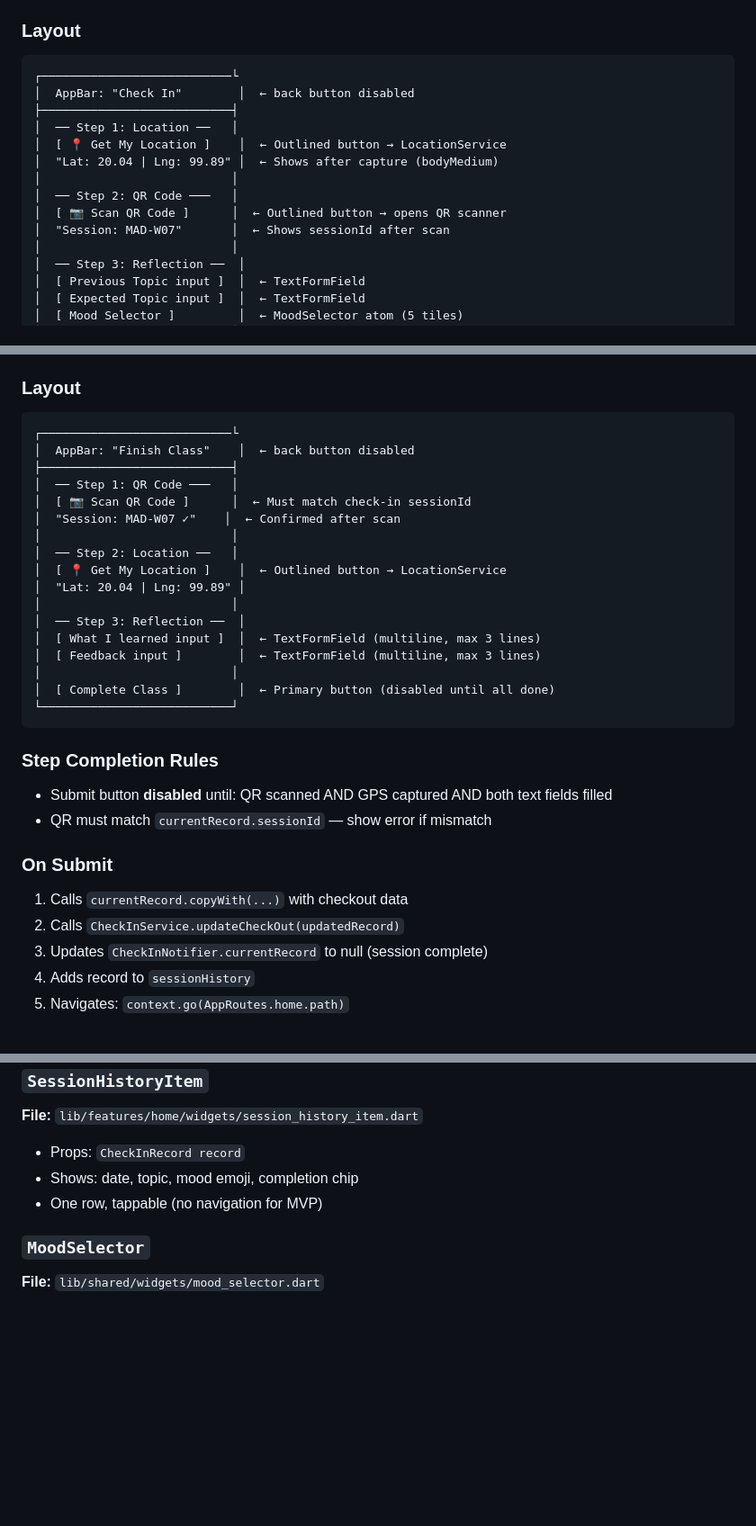
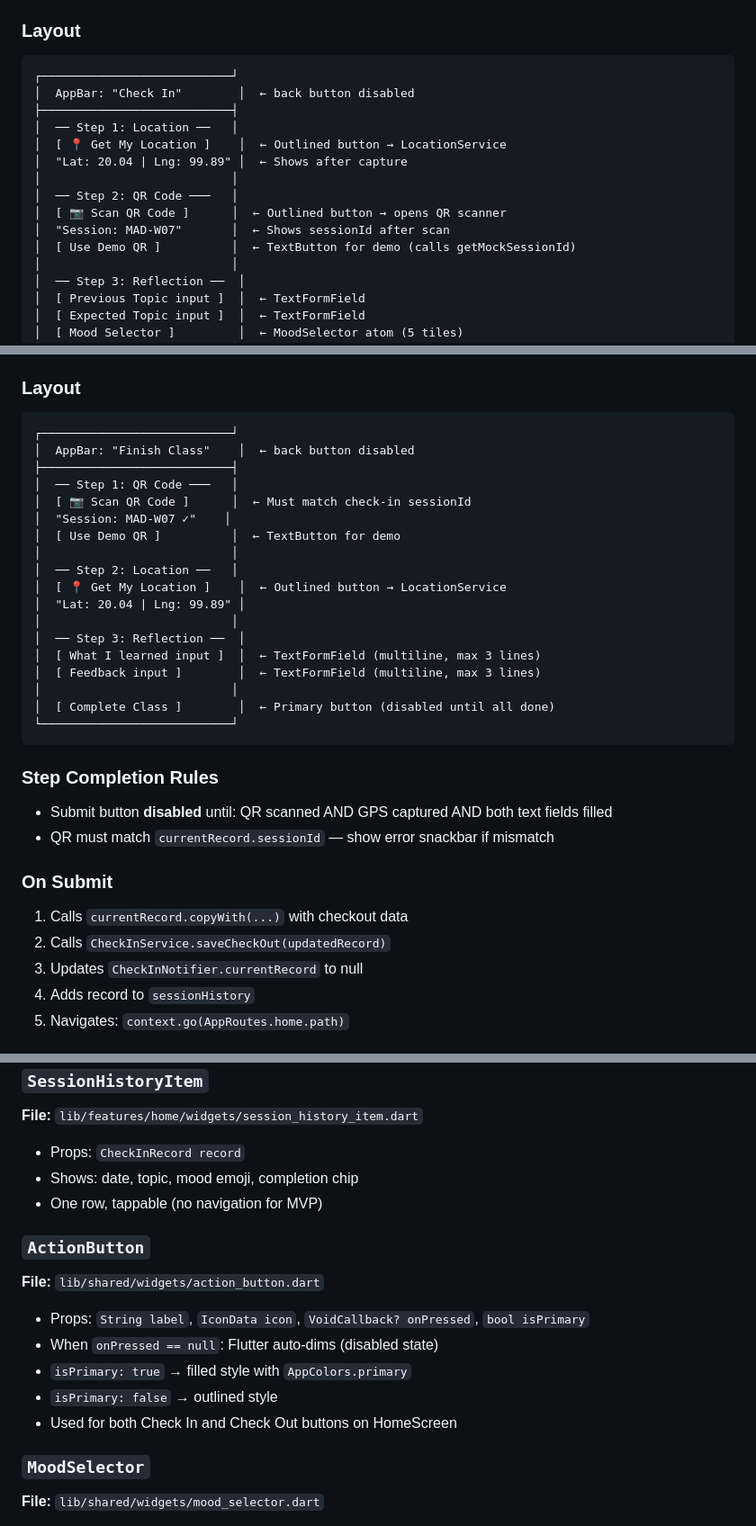
Before and after one commit to Thaw-Zin-Myo-Aung/classpulse, a Markdown page: docs/SCREENS.md, 3 parts joined by grey strips. Shown at 90% size. GitHub-like rendering; blank space fills up the shorter version.

````diff
--- a/docs/SCREENS.md
+++ b/docs/SCREENS.md
@@ -117,16 +125,17 @@ Captures GPS location, QR scan, and pre-class reflection. Creates a new `CheckIn
 
 ### Layout
 ```
-┌───────────────────────────└
+┌───────────────────────────┘
 │  AppBar: "Check In"        │  ← back button disabled
 ├───────────────────────────┤
 │  ── Step 1: Location ──   │
 │  [ 📍 Get My Location ]    │  ← Outlined button → LocationService
-│  "Lat: 20.04 | Lng: 99.89" │  ← Shows after capture (bodyMedium)
+│  "Lat: 20.04 | Lng: 99.89" │  ← Shows after capture
 │                           │
 │  ── Step 2: QR Code ───   │
 │  [ 📷 Scan QR Code ]      │  ← Outlined button → opens QR scanner
 │  "Session: MAD-W07"       │  ← Shows sessionId after scan
+│  [ Use Demo QR ]          │  ← TextButton for demo (calls getMockSessionId)
 │                           │
 │  ── Step 3: Reflection ──  │
 │  [ Previous Topic input ]  │  ← TextFormField
@@ -170,12 +179,13 @@ Captures QR re-scan + GPS + post-class reflection. Updates existing `CheckInReco
 
 ### Layout
 ```
-┌───────────────────────────└
+┌───────────────────────────┘
 │  AppBar: "Finish Class"    │  ← back button disabled
 ├───────────────────────────┤
 │  ── Step 1: QR Code ───   │
 │  [ 📷 Scan QR Code ]      │  ← Must match check-in sessionId
-│  "Session: MAD-W07 ✓"    │  ← Confirmed after scan
+│  "Session: MAD-W07 ✓"    │
+│  [ Use Demo QR ]          │  ← TextButton for demo
 │                           │
 │  ── Step 2: Location ──   │
 │  [ 📍 Get My Location ]    │  ← Outlined button → LocationService
@@ -191,12 +201,12 @@ Captures QR re-scan + GPS + post-class reflection. Updates existing `CheckInReco
 
 ### Step Completion Rules
 - Submit button **disabled** until: QR scanned AND GPS captured AND both text fields filled
-- QR must match `currentRecord.sessionId` — show error if mismatch
+- QR must match `currentRecord.sessionId` — show error snackbar if mismatch
 
 ### On Submit
 1. Calls `currentRecord.copyWith(...)` with checkout data
-2. Calls `CheckInService.updateCheckOut(updatedRecord)`
-3. Updates `CheckInNotifier.currentRecord` to null (session complete)
+2. Calls `CheckInService.saveCheckOut(updatedRecord)`
+3. Updates `CheckInNotifier.currentRecord` to null
 4. Adds record to `sessionHistory`
 5. Navigates: `context.go(AppRoutes.home.path)`
 
@@ -228,6 +238,14 @@ Captures QR re-scan + GPS + post-class reflection. Updates existing `CheckInReco
 - Shows: date, topic, mood emoji, completion chip
 - One row, tappable (no navigation for MVP)
 
+### `ActionButton`
+**File:** `lib/shared/widgets/action_button.dart`
+- Props: `String label`, `IconData icon`, `VoidCallback? onPressed`, `bool isPrimary`
+- When `onPressed == null`: Flutter auto-dims (disabled state)
+- `isPrimary: true` → filled style with `AppColors.primary`
+- `isPrimary: false` → outlined style
+- Used for both Check In and Check Out buttons on HomeScreen
+
 ### `MoodSelector`
 **File:** `lib/shared/widgets/mood_selector.dart`
 - Props: `int? selectedScore`, `ValueChanged<int> onSelected`
````
Also changed, not shown: other parts of docs/SCREENS.md (+31 -21 lines).
